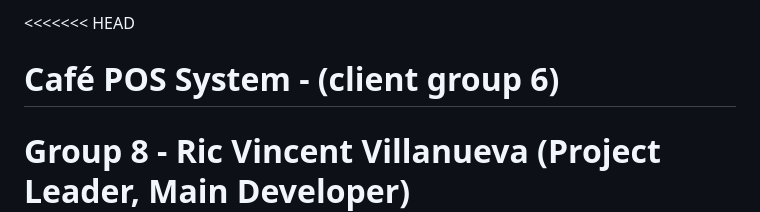
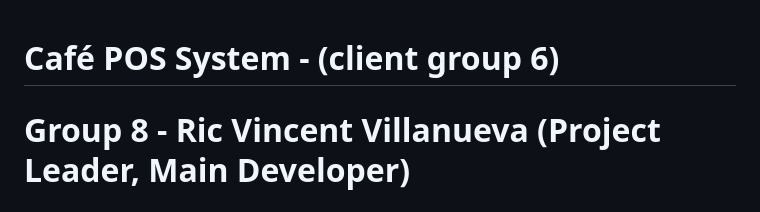
Before and after one commit to Ric0612/cafe_pos_edm, a Markdown page: README.md, the part around the change. GitHub-like rendering.

```diff
--- a/README.md
+++ b/README.md
@@ -1,4 +1,4 @@
-<<<<<<< HEAD
+
 # Café POS System - (client group 6)
 # Group 8 - Ric Vincent Villanueva (Project Leader, Main Developer)
           - Anie Jane Austria (Documentation Specialist)
```
